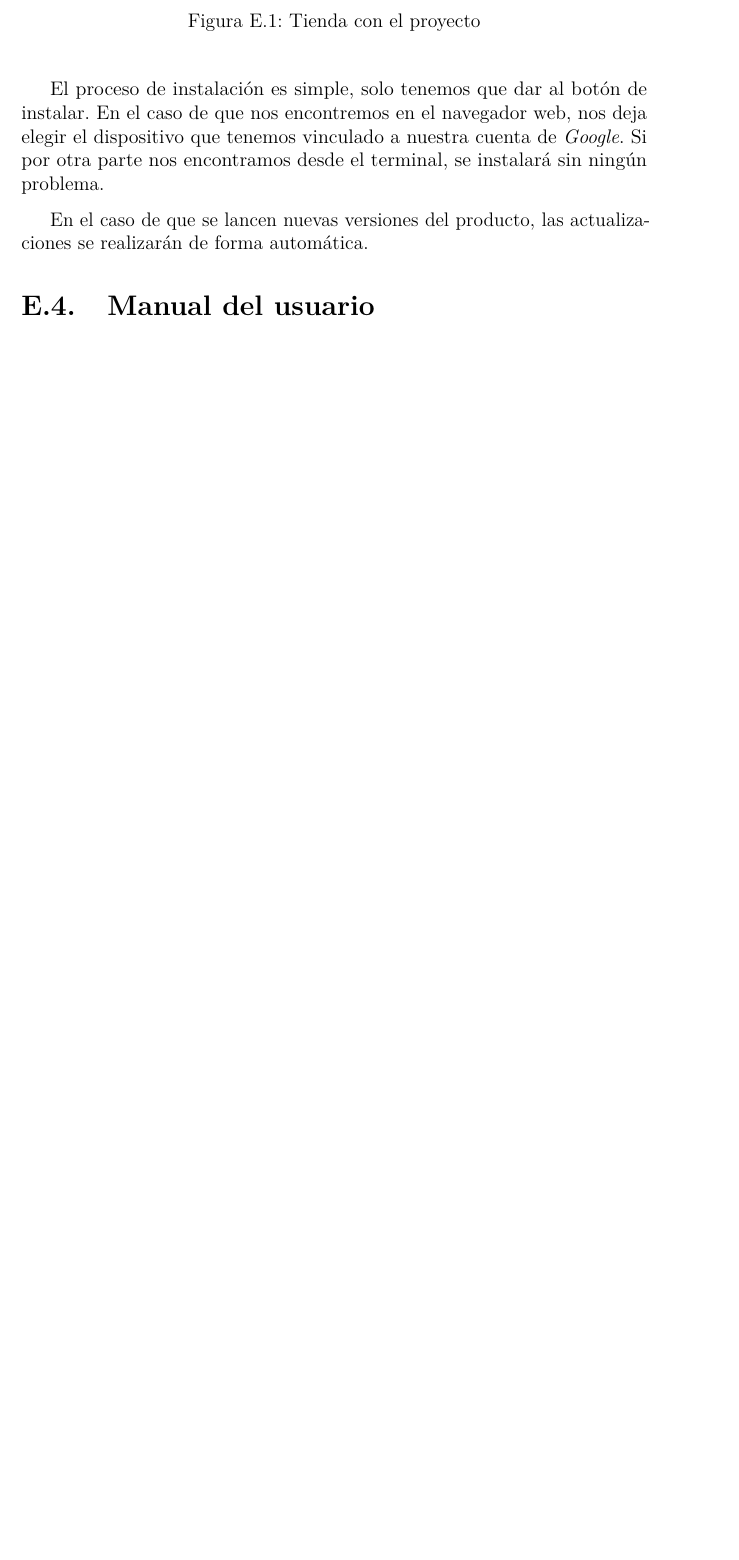
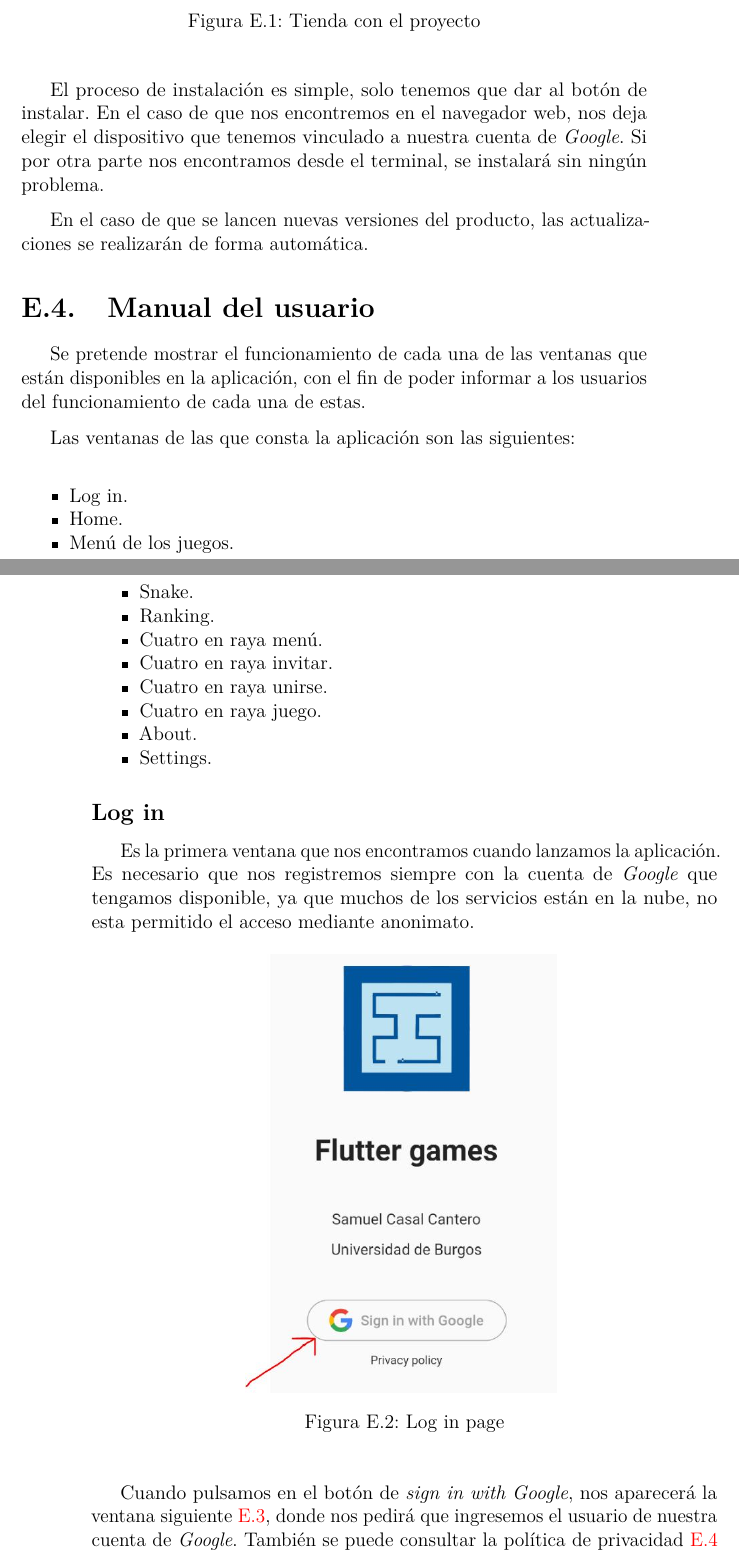
Before and after one commit to scc0034/flutter_serpiente, a LaTeX book (docs/latex/anexos.tex, which reads docs/latex/tex/E_Manual_usuario.tex): part of page 39 of 41 before the commit and two parts of pages 39 and 40 of 45 after it, the two joined at a grey line, cut so that both start at the same text, the shorter picture padded with empty space. Compiled offline with pdfLaTeX.

Commit message:
Manual de usuario 3 #61

```diff
--- a/docs/latex/tex/E_Manual_usuario.tex
+++ b/docs/latex/tex/E_Manual_usuario.tex
@@ -43,3 +43,32 @@ El proceso de instalación es simple, solo tenemos que dar al botón de instalar
 En el caso de que se lancen nuevas versiones del producto, las actualizaciones se realizarán de forma automática.
 
 \section{Manual del usuario}
+Se pretende mostrar el funcionamiento de cada una de las ventanas que están disponibles en la aplicación, con el fin de poder informar a los usuarios del funcionamiento de cada una de estas.
+
+Las ventanas de las que consta la aplicación son las siguientes:
+
+\begin{itemize}
+	\tightlist
+	\item Log in.
+	\item Home.
+	\item Menú de los juegos.
+	\item Snake.
+	\item Ranking.
+	\item Cuatro en raya menú.
+	\item Cuatro en raya invitar.
+	\item Cuatro en raya unirse.
+	\item Cuatro en raya juego.
+	\item About.
+	\item Settings.
+\end{itemize}
+
+\subsection{Log in}
+Es la primera ventana que nos encontramos cuando lanzamos la aplicación. Es necesario que nos registremos siempre con la cuenta de \emph{Google} que tengamos disponible, ya que muchos de los servicios están en la nube, no esta permitido el acceso mediante anonimato.
+
+\begin{figure}[H]
+	\centering
+	\includegraphics[height=0.7\textwidth]{manual/loginpage.jpg}
+	\caption{Log in page}\label{fig:loginpage}
+\end{figure}
+
+Cuando pulsamos en el botón de \emph{sign in with Google}, nos aparecerá la ventana siguiente~\ref{fig:formlog}, donde nos pedirá que ingresemos el usuario de nuestra cuenta de \emph{Google}. También se puede consultar la política de privacidad~\ref{fig:policy}
@@ -45,0 +80 @@ En el caso de que se lancen nuevas versiones del producto, las actualizaciones s
+\end{figure}
```
Also changed, not shown: docs/latex/anexos.pdf, docs/latex/img/manual/home.JPG (added), docs/latex/img/manual/loginform.JPG (added), docs/latex/img/manual/loginpage.JPG (added), docs/latex/img/manual/menuhome.JPG (added), docs/latex/img/manual/policy.JPG (added), docs/latex/tex/E_Manual_usuario.tex (31 more changed lines), 1 other file.
